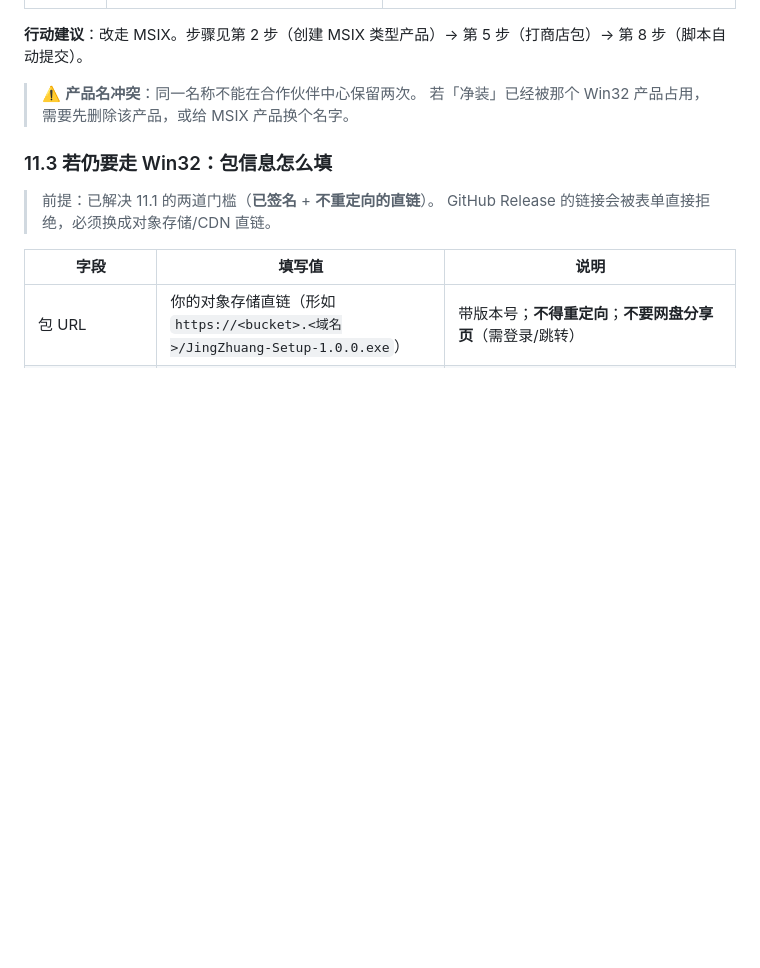
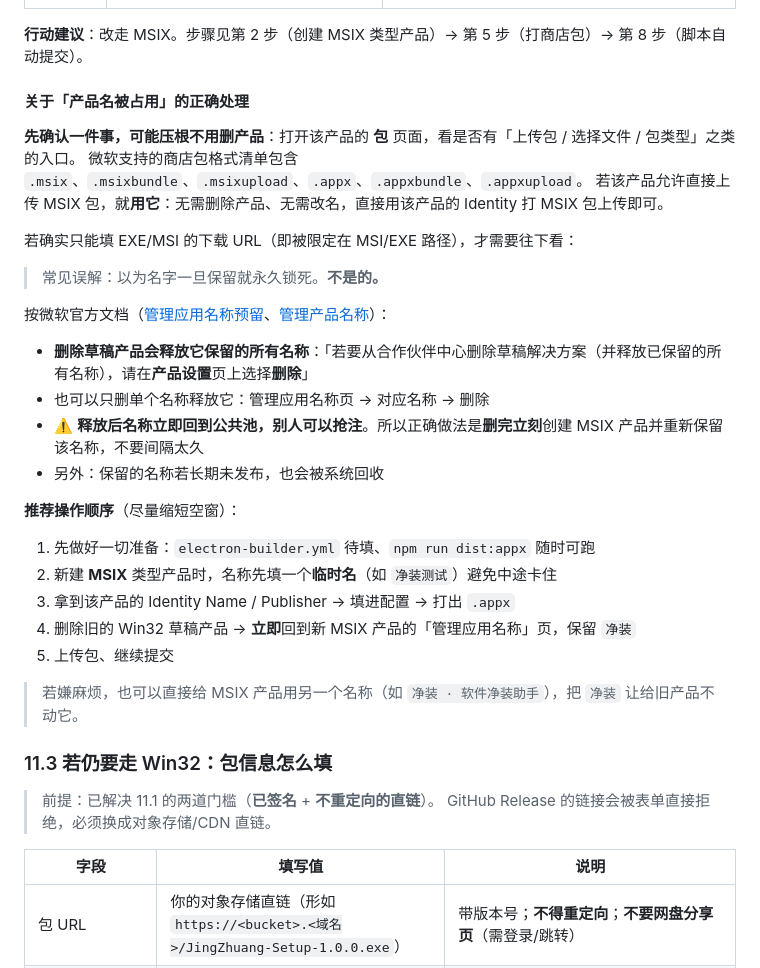
Before and after one commit to sqdcz/jingzhuang, a Markdown page: STORE.md, the part around the change. Drawn GitHub-style; blank space fills up the shorter version.

Commit message:
docs(store): 更正产品名占用的处理——删除草稿会释放名称，且可能无需删除
依据微软官方文档核实：
- 删除草稿产品（产品设置页）会释放其保留的所有名称；单个名称也可在
  管理应用名称页删除释放
- 释放后名称立即回到公共池可被他人抢注，故需删完立刻重建/重留
- 先确认该产品是否允许直接上传 MSIX 包（商店支持 .msix/.appx/
  .msixbundle/.appxupload 等格式）；能上传则无需删除产品、无需改名
- 给出缩短空窗的推荐操作顺序，以及改用第二名称的备选方案

```diff
--- a/STORE.md
+++ b/STORE.md
@@ -381,8 +381,32 @@ npm run store:check        # 确认凭据与产品 ID 可用
 
 **行动建议**：改走 MSIX。步骤见第 2 步（创建 MSIX 类型产品）→ 第 5 步（打商店包）→ 第 8 步（脚本自动提交）。
 
-> ⚠️ **产品名冲突**：同一名称不能在合作伙伴中心保留两次。
-> 若「净装」已经被那个 Win32 产品占用，需要先删除该产品，或给 MSIX 产品换个名字。
+#### 关于「产品名被占用」的正确处理
+
+**先确认一件事，可能压根不用删产品**：打开该产品的 **包** 页面，看是否有「上传包 / 选择文件 / 包类型」之类的入口。
+微软支持的商店包格式清单包含 `.msix`、`.msixbundle`、`.msixupload`、`.appx`、`.appxbundle`、`.appxupload`。
+若该产品允许直接上传 MSIX 包，就**用它**：无需删除产品、无需改名，直接用该产品的 Identity 打 MSIX 包上传即可。
+
+若确实只能填 EXE/MSI 的下载 URL（即被限定在 MSI/EXE 路径），才需要往下看：
+
+> 常见误解：以为名字一旦保留就永久锁死。**不是的。**
+
+按微软官方文档（[管理应用名称预留](https://learn.microsoft.com/zh-cn/windows/apps/publish/partner-center/msix/manage-app-name-reservations)、[管理产品名称](https://learn.microsoft.com/zh-cn/office/dev/store/manage-solution-names)）：
+
+- **删除草稿产品会释放它保留的所有名称**：「若要从合作伙伴中心删除草稿解决方案（并释放已保留的所有名称），请在**产品设置**页上选择**删除**」
+- 也可以只删单个名称释放它：管理应用名称页 → 对应名称 → 删除
+- ⚠️ **释放后名称立即回到公共池，别人可以抢注**。所以正确做法是**删完立刻**创建 MSIX 产品并重新保留该名称，不要间隔太久
+- 另外：保留的名称若长期未发布，也会被系统回收
+
+**推荐操作顺序**（尽量缩短空窗）：
+
+1. 先做好一切准备：`electron-builder.yml` 待填、`npm run dist:appx` 随时可跑
+2. 新建 **MSIX** 类型产品时，名称先填一个**临时名**（如 `净装测试`）避免中途卡住
+3. 拿到该产品的 Identity Name / Publisher → 填进配置 → 打出 `.appx`
+4. 删除旧的 Win32 草稿产品 → **立即**回到新 MSIX 产品的「管理应用名称」页，保留 `净装`
+5. 上传包、继续提交
+
+> 若嫌麻烦，也可以直接给 MSIX 产品用另一个名称（如 `净装 · 软件净装助手`），把 `净装` 让给旧产品不动它。
 
 ### 11.3 若仍要走 Win32：包信息怎么填
 
```
